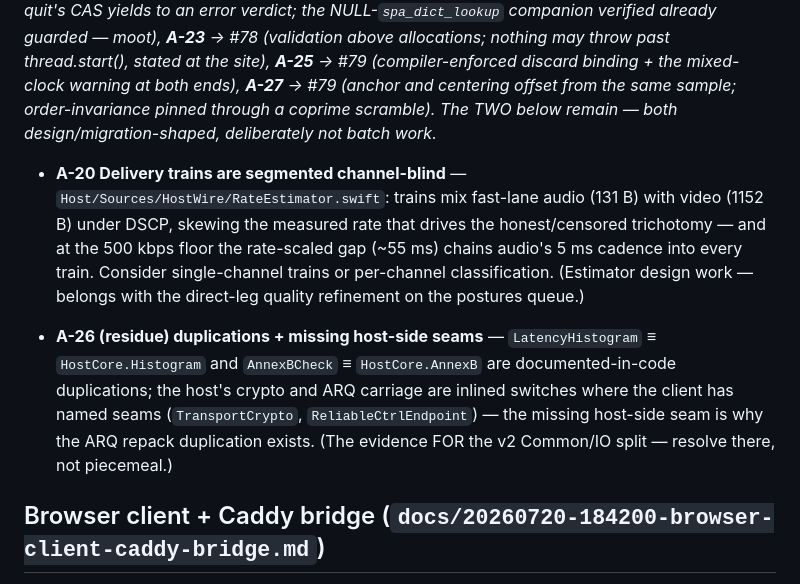
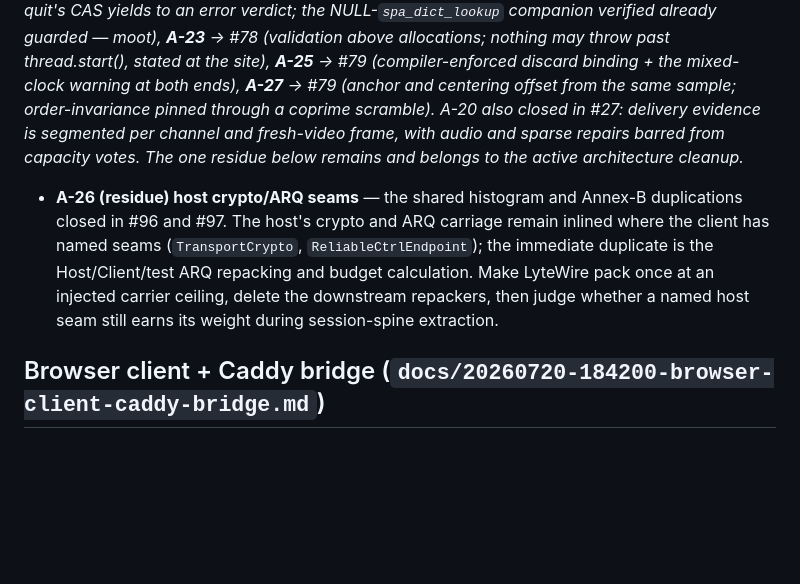
Before and after one commit to shreeve/lyte, a Markdown page: TODO.md, the part around the change. Drawn GitHub-style; blank space fills up the shorter version.

```diff
--- a/TODO.md
+++ b/TODO.md
@@ -100,25 +100,18 @@ nothing may throw past thread.start(), stated at the site),
 **A-25** → #79 (compiler-enforced discard binding + the mixed-clock
 warning at both ends), **A-27** → #79 (anchor and centering offset
 from the same sample; order-invariance pinned through a coprime
-scramble). The TWO below remain — both design/migration-shaped,
-deliberately not batch work.*
+scramble). A-20 also closed in #27: delivery evidence is segmented per
+channel and fresh-video frame, with audio and sparse repairs barred from
+capacity votes. The one residue below remains and belongs to the active
+architecture cleanup.*
 
-- **A-20 Delivery trains are segmented channel-blind** —
-  `Host/Sources/HostWire/RateEstimator.swift`: trains mix fast-lane
-  audio (131 B) with video (1152 B) under DSCP, skewing the measured
-  rate that drives the honest/censored trichotomy — and at the 500 kbps
-  floor the rate-scaled gap (~55 ms) chains audio's 5 ms cadence into
-  every train. Consider single-channel trains or per-channel
-  classification. (Estimator design work — belongs with the direct-leg
-  quality refinement on the postures queue.)
-
-- **A-26 (residue) duplications + missing host-side seams** —
-  `LatencyHistogram` ≡ `HostCore.Histogram` and `AnnexBCheck` ≡
-  `HostCore.AnnexB` are documented-in-code duplications; the host's
-  crypto and ARQ carriage are inlined switches where the client has
-  named seams (`TransportCrypto`, `ReliableCtrlEndpoint`) — the missing
-  host-side seam is why the ARQ repack duplication exists. (The
-  evidence FOR the v2 Common/IO split — resolve there, not piecemeal.)
+- **A-26 (residue) host crypto/ARQ seams** — the shared histogram and Annex-B
+  duplications closed in #96 and #97. The host's crypto and ARQ carriage remain
+  inlined where the client has named seams (`TransportCrypto`,
+  `ReliableCtrlEndpoint`); the immediate duplicate is the Host/Client/test ARQ
+  repacking and budget calculation. Make LyteWire pack once at an injected
+  carrier ceiling, delete the downstream repackers, then judge whether a named
+  host seam still earns its weight during session-spine extraction.
 
 ## Browser client + Caddy bridge (`docs/20260720-184200-browser-client-caddy-bridge.md`)
 
```
Also changed, not shown: HANDOFF.md (+31 -12 lines).
